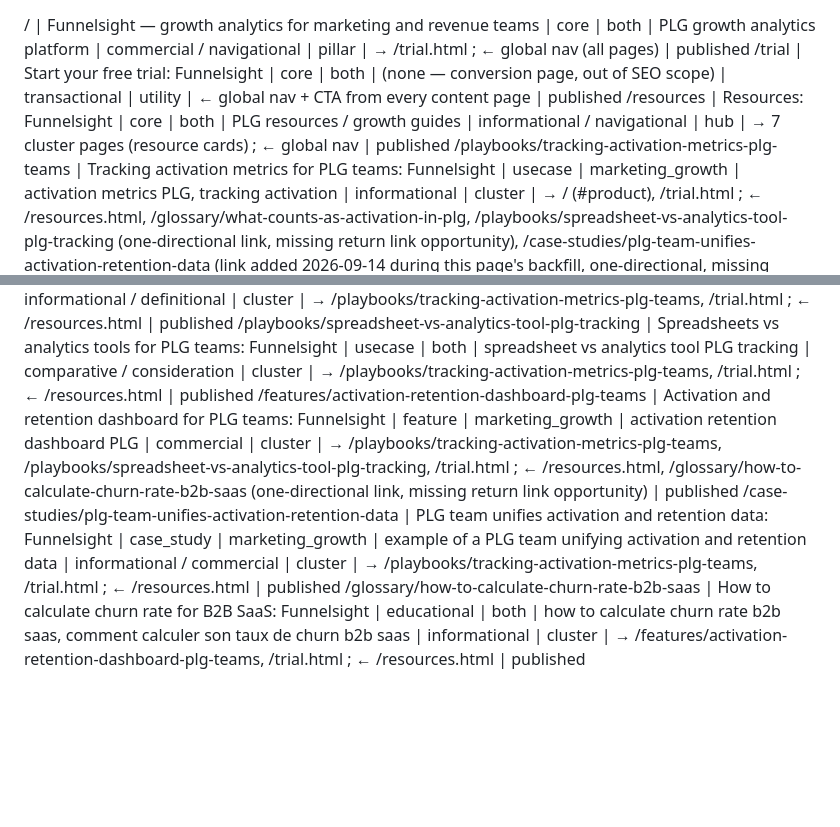
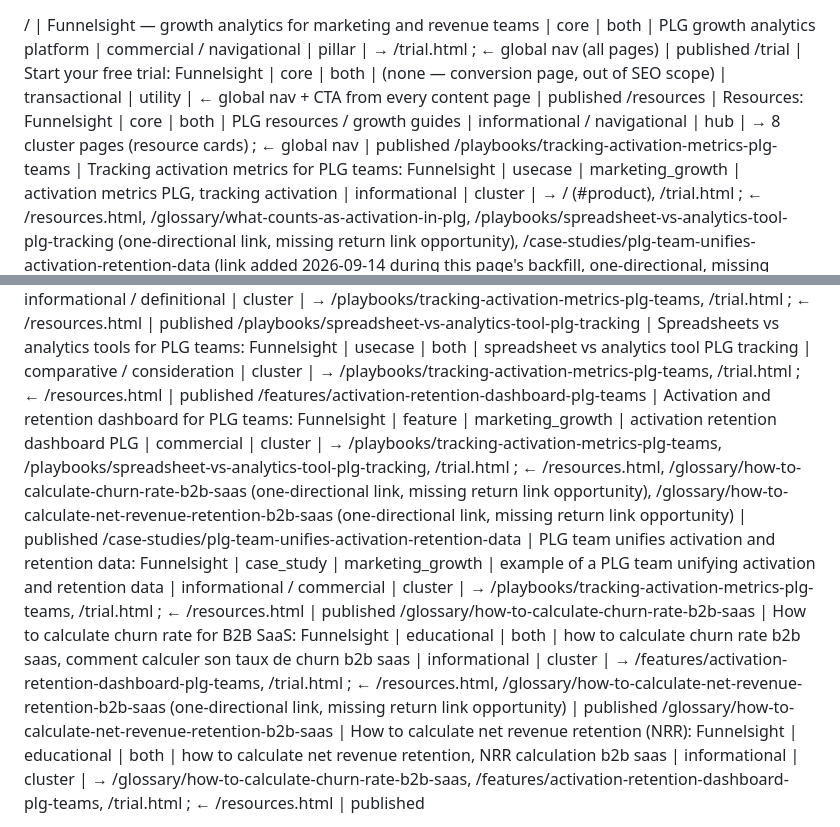
Before and after one commit to CecileMaindron/funnel-sight, a Markdown page: content-memory.md, 2 parts joined by grey strips. Rendered like a GitHub page; blank space fills up the shorter version.

Commit message:
Enhance content-memory with additional links and updates
Updated the resources and features sections to include additional links and improved descriptions. Adjusted the count of published SEO pages.

```diff
--- a/content-memory.md
+++ b/content-memory.md
@@ -12,12 +12,13 @@ Possible values for `hierarchical_position`:
 
 / | Funnelsight — growth analytics for marketing and revenue teams | core | both | PLG growth analytics platform | commercial / navigational | pillar | → /trial.html ; ← global nav (all pages) | published
 /trial | Start your free trial: Funnelsight | core | both | (none — conversion page, out of SEO scope) | transactional | utility | ← global nav + CTA from every content page | published
-/resources | Resources: Funnelsight | core | both | PLG resources / growth guides | informational / navigational | hub | → 7 cluster pages (resource cards) ; ← global nav | published
+/resources | Resources: Funnelsight | core | both | PLG resources / growth guides | informational / navigational | hub | → 8 cluster pages (resource cards) ; ← global nav | published
 /playbooks/tracking-activation-metrics-plg-teams | Tracking activation metrics for PLG teams: Funnelsight | usecase | marketing_growth | activation metrics PLG, tracking activation | informational | cluster | → / (#product), /trial.html ; ← /resources.html, /glossary/what-counts-as-activation-in-plg, /playbooks/spreadsheet-vs-analytics-tool-plg-tracking (one-directional link, missing return link opportunity), /case-studies/plg-team-unifies-activation-retention-data (link added 2026-09-14 during this page's backfill, one-directional, missing return link opportunity) | published
 /playbooks/marketing-sales-funnel-numbers-dont-match | Marketing and sales funnel numbers don't match: Funnelsight | usecase | both | marketing sales funnel alignment | informational / problem-aware | cluster | → / (#product), /trial.html ; ← /resources.html | published
 /glossary/what-counts-as-activation-in-plg | What counts as activation in product-led growth: Funnelsight | educational | marketing_growth | what is activation PLG, PLG activation definition | informational / definitional | cluster | → /playbooks/tracking-activation-metrics-plg-teams, /trial.html ; ← /resources.html | published
 /playbooks/spreadsheet-vs-analytics-tool-plg-tracking | Spreadsheets vs analytics tools for PLG teams: Funnelsight | usecase | both | spreadsheet vs analytics tool PLG tracking | comparative / consideration | cluster | → /playbooks/tracking-activation-metrics-plg-teams, /trial.html ; ← /resources.html | published
-/features/activation-retention-dashboard-plg-teams | Activation and retention dashboard for PLG teams: Funnelsight | feature | marketing_growth | activation retention dashboard PLG | commercial | cluster | → /playbooks/tracking-activation-metrics-plg-teams, /playbooks/spreadsheet-vs-analytics-tool-plg-tracking, /trial.html ; ← /resources.html, /glossary/how-to-calculate-churn-rate-b2b-saas (one-directional link, missing return link opportunity) | published
+/features/activation-retention-dashboard-plg-teams | Activation and retention dashboard for PLG teams: Funnelsight | feature | marketing_growth | activation retention dashboard PLG | commercial | cluster | → /playbooks/tracking-activation-metrics-plg-teams, /playbooks/spreadsheet-vs-analytics-tool-plg-tracking, /trial.html ; ← /resources.html, /glossary/how-to-calculate-churn-rate-b2b-saas (one-directional link, missing return link opportunity), /glossary/how-to-calculate-net-revenue-retention-b2b-saas (one-directional link, missing return link opportunity) | published
 /case-studies/plg-team-unifies-activation-retention-data | PLG team unifies activation and retention data: Funnelsight | case_study | marketing_growth | example of a PLG team unifying activation and retention data | informational / commercial | cluster | → /playbooks/tracking-activation-metrics-plg-teams, /trial.html ; ← /resources.html | published
-/glossary/how-to-calculate-churn-rate-b2b-saas | How to calculate churn rate for B2B SaaS: Funnelsight | educational | both | how to calculate churn rate b2b saas, comment calculer son taux de churn b2b saas | informational | cluster | → /features/activation-retention-dashboard-plg-teams, /trial.html ; ← /resources.html | published
+/glossary/how-to-calculate-churn-rate-b2b-saas | How to calculate churn rate for B2B SaaS: Funnelsight | educational | both | how to calculate churn rate b2b saas, comment calculer son taux de churn b2b saas | informational | cluster | → /features/activation-retention-dashboard-plg-teams, /trial.html ; ← /resources.html, /glossary/how-to-calculate-net-revenue-retention-b2b-saas (one-directional link, missing return link opportunity) | published
+/glossary/how-to-calculate-net-revenue-retention-b2b-saas | How to calculate net revenue retention (NRR): Funnelsight | educational | both | how to calculate net revenue retention, NRR calculation b2b saas | informational | cluster | → /glossary/how-to-calculate-churn-rate-b2b-saas, /features/activation-retention-dashboard-plg-teams, /trial.html ; ← /resources.html | published
 
```
Also changed, not shown: other parts of content-memory.md (+1 -1 lines).
